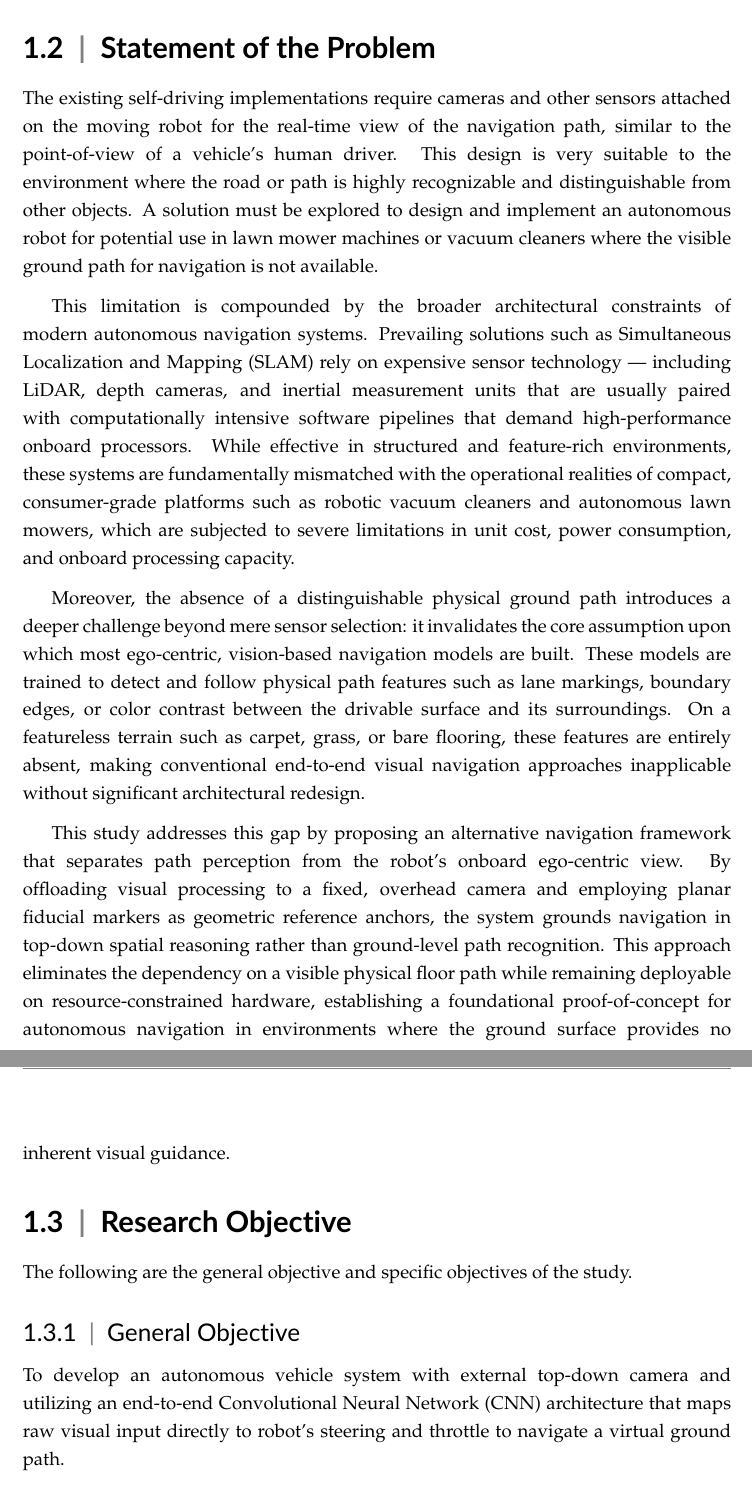
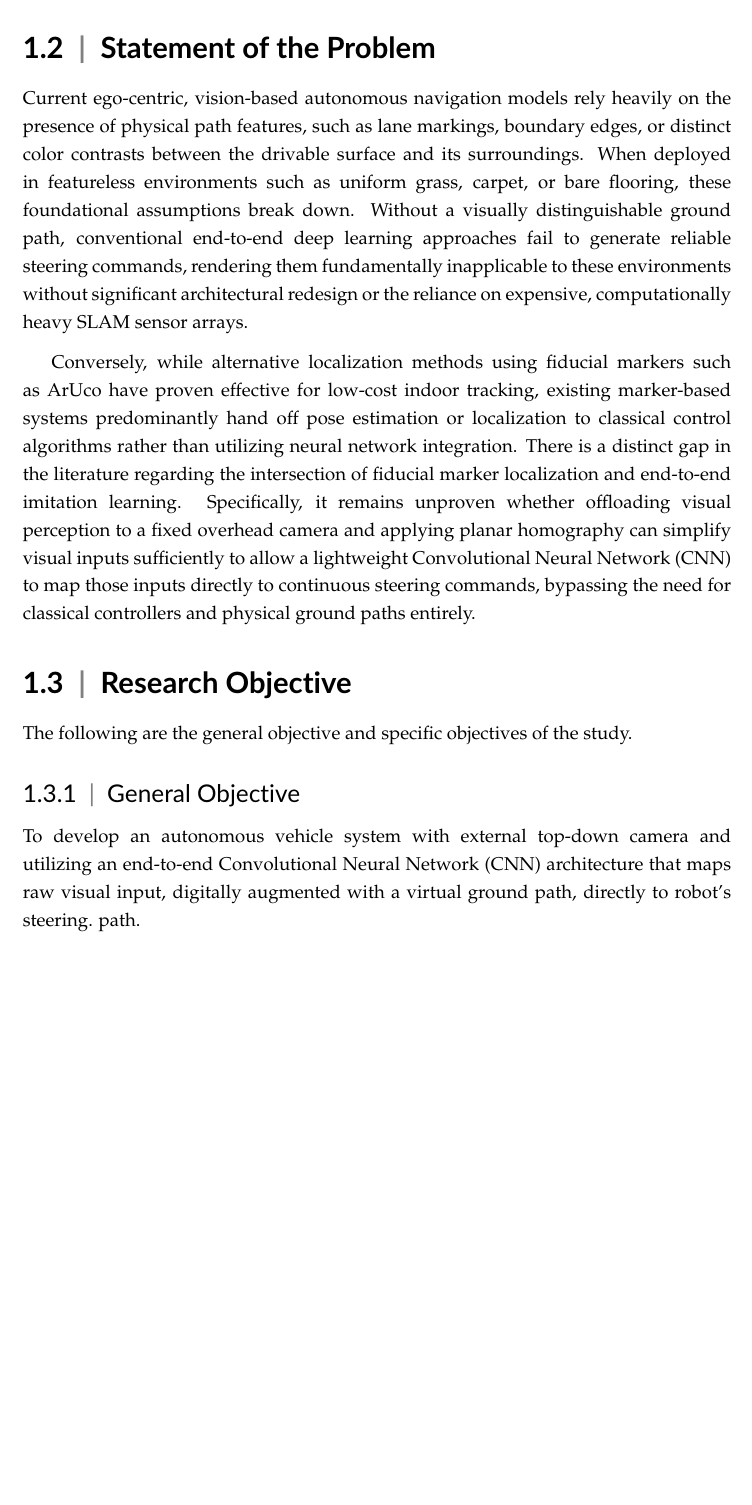
Before and after one commit to noneiann/end-to-end-autonomous-driving-paper, a LaTeX thesis (cs_thesis_main.tex, which reads chap1/introduction_main.tex): two parts of pages 10 and 11 of 103 before the commit and part of page 10 of 103 after it, the two joined at a grey line, cut so that both start at the same text, the shorter picture padded with empty space. Compiled offline with pdfLaTeX.

Commit message:
Further refined statement of the problem and objectives.

```diff
--- a/chap1/introduction_main.tex
+++ b/chap1/introduction_main.tex
@@ -20,20 +20,15 @@ For robot navigation, recent research has shown interest in using end-to-end fra
 Despite the demonstrated effectiveness of ArUco markers for localization and the growing body of work on end-to-end visual navigation, relatively few studies have explored combining these two domains. Most marker-based systems stop at pose estimation and hand off to classical controllers, while most end-to-end systems operate on raw ego-centric feeds without geometric preprocessing. This study addresses that intersection directly.
 
 \section{Statement of the Problem}
-The existing self-driving implementations require cameras and other sensors attached on the moving robot for the real-time view of the navigation path, similar to the point-of-view of a vehicle's human driver. This design is very suitable to the environment where the road or path is highly recognizable and distinguishable from other objects. A solution must be explored to design and implement an autonomous robot for potential use in lawn mower machines or vacuum cleaners where the visible ground path for navigation is not available.
+Current ego-centric, vision-based autonomous navigation models rely heavily on the presence of physical path features, such as lane markings, boundary edges, or distinct color contrasts between the drivable surface and its surroundings. When deployed in featureless environments such as uniform grass, carpet, or bare flooring, these foundational assumptions break down. Without a visually distinguishable ground path, conventional end-to-end deep learning approaches fail to generate reliable steering commands, rendering them fundamentally inapplicable to these environments without significant architectural redesign or the reliance on expensive, computationally heavy SLAM sensor arrays.
 
-This limitation is compounded by the broader architectural constraints of modern autonomous navigation systems. Prevailing solutions such as Simultaneous Localization and Mapping (SLAM) rely on expensive sensor technology — including LiDAR, depth cameras, and inertial measurement units that are usually paired with computationally intensive software pipelines that demand high-performance onboard processors. While effective in structured and feature-rich environments, these systems are fundamentally mismatched with the operational realities of compact, consumer-grade platforms such as robotic vacuum cleaners and autonomous lawn mowers, which are subjected to severe limitations in unit cost, power consumption, and onboard processing capacity.
-
-Moreover, the absence of a distinguishable physical ground path introduces a deeper challenge beyond mere sensor selection: it invalidates the core assumption upon which most ego-centric, vision-based navigation models are built. These models are trained to detect and follow physical path features such as lane markings, boundary edges, or color contrast between the drivable surface and its surroundings. On a featureless terrain such as carpet, grass, or bare flooring, these features are entirely absent, making conventional end-to-end visual navigation approaches inapplicable without significant architectural redesign.
-
-This study addresses this gap by proposing an alternative navigation framework that separates path perception from the robot's onboard ego-centric view. By offloading visual processing to a fixed, overhead camera and employing planar fiducial markers as geometric reference anchors, the system grounds navigation in top-down spatial reasoning rather than ground-level path recognition. This approach eliminates the dependency on a visible physical floor path while remaining deployable on resource-constrained hardware, establishing a foundational proof-of-concept for autonomous navigation in environments where the ground surface provides no inherent visual guidance.
-
+Conversely, while alternative localization methods using fiducial markers such as ArUco have proven effective for low-cost indoor tracking, existing marker-based systems predominantly hand off pose estimation or localization to classical control algorithms rather than utilizing neural network integration. There is a distinct gap in the literature regarding the intersection of fiducial marker localization and end-to-end imitation learning. Specifically, it remains unproven whether offloading visual perception to a fixed overhead camera and applying planar homography can simplify visual inputs sufficiently to allow a lightweight Convolutional Neural Network (CNN) to map those inputs directly to continuous steering commands, bypassing the need for classical controllers and physical ground paths entirely.
 
 \section{Research Objective}
 The following are the general objective and specific objectives of the study.
 
 \subsection{General Objective}
-To develop an autonomous vehicle system with external top-down camera and utilizing an end-to-end Convolutional Neural Network (CNN) architecture that maps raw visual input directly to robot’s steering and throttle to navigate a virtual ground
+To develop an autonomous vehicle system with external top-down camera and utilizing an end-to-end Convolutional Neural Network (CNN) architecture that maps raw visual input, digitally augmented with a virtual ground path, directly to robot’s steering.
 path.
 
 \subsection{Specific Objectives}
```
Also changed, not shown: chap1/introduction_main.tex (6 more changed lines), 1 other file.
